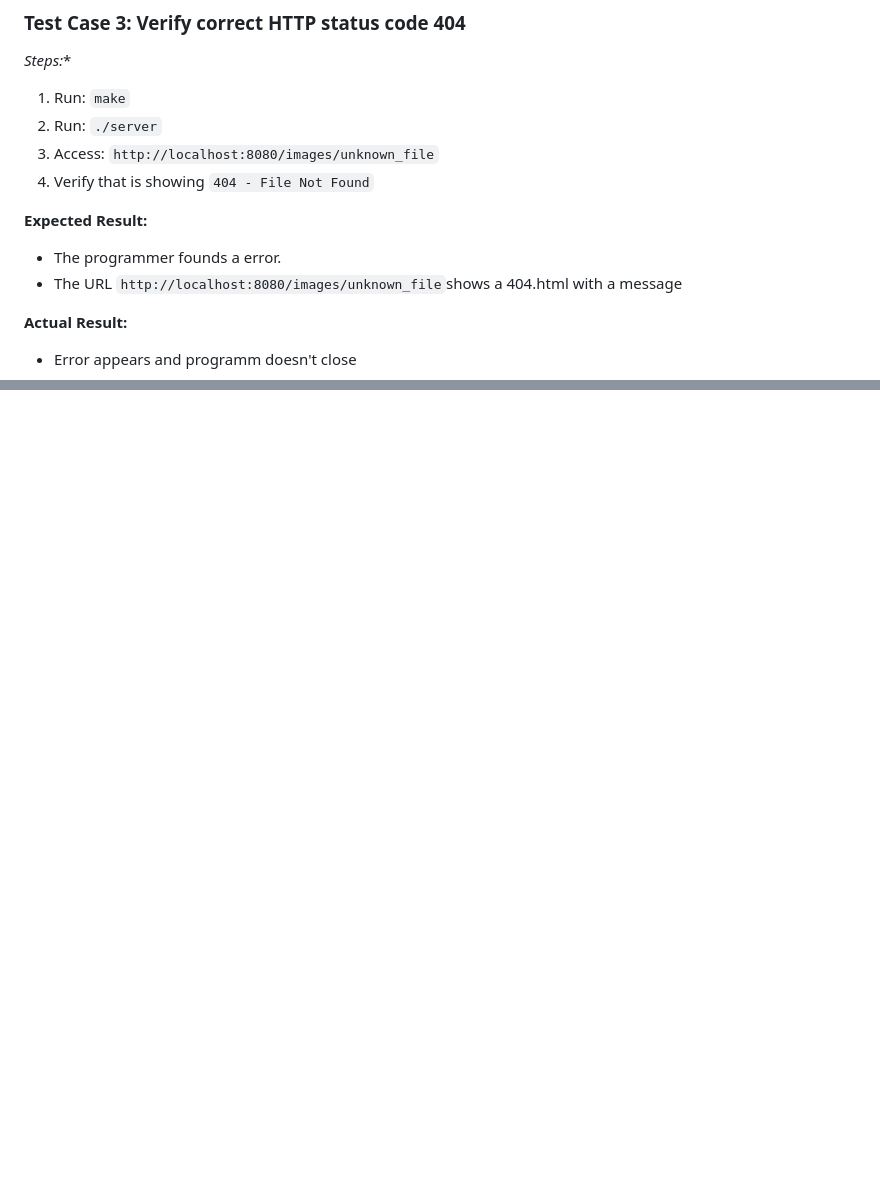
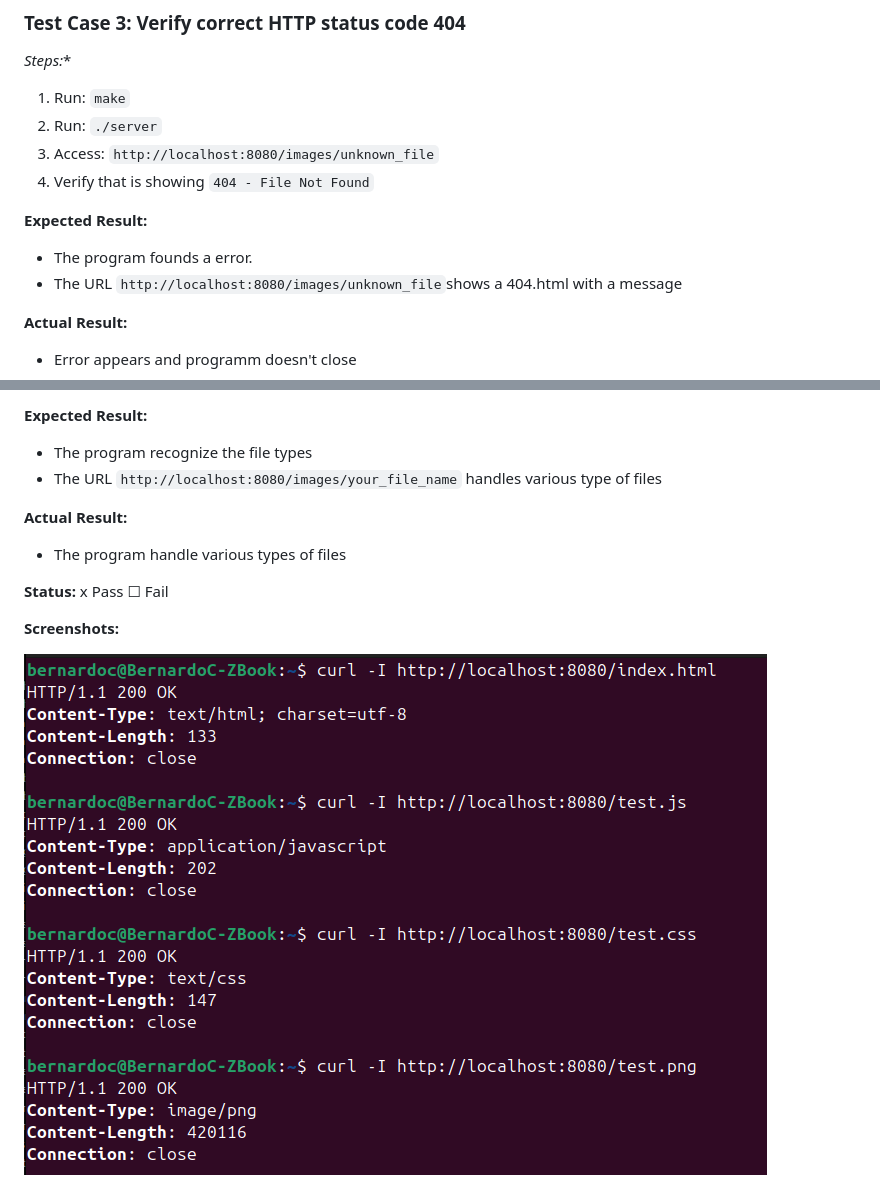
Before and after one commit to tiagofcvale/SO_Project2, a Markdown page: docs/TESTING.md, 2 parts joined by grey strips. GitHub-like rendering; pictures changed too: docs/screenshots/testingheaders12.png (added); blank space fills up the shorter version.

```diff
--- a/docs/TESTING.md
+++ b/docs/TESTING.md
@@ -61,7 +61,7 @@ Tiago Francisco Crespo do Vale
 4. Verify that is showing `404 - File Not Found`
 
 **Expected Result:**
-- The programmer founds a error.
+- The program founds a error.
 - The URL `http://localhost:8080/images/unknown_file`shows a 404.html with a message
 
 
@@ -98,0 +131,13 @@ Tiago Francisco Crespo do Vale
+**Expected Result:**
+- The program recognize the file types
+- The URL `http://localhost:8080/images/your_file_name` handles various type of files
+
+
+**Actual Result:**
+- The program handle various types of files
+
+**Status:** x Pass ☐ Fail
+
+**Screenshots:**
+
+![TestCase6](/docs/screenshots/testingheaders12.png)
```
Also changed, not shown: other parts of docs/TESTING.md (+34 -2 lines), docs/screenshots/testingindex.png (added), 8 other files.
